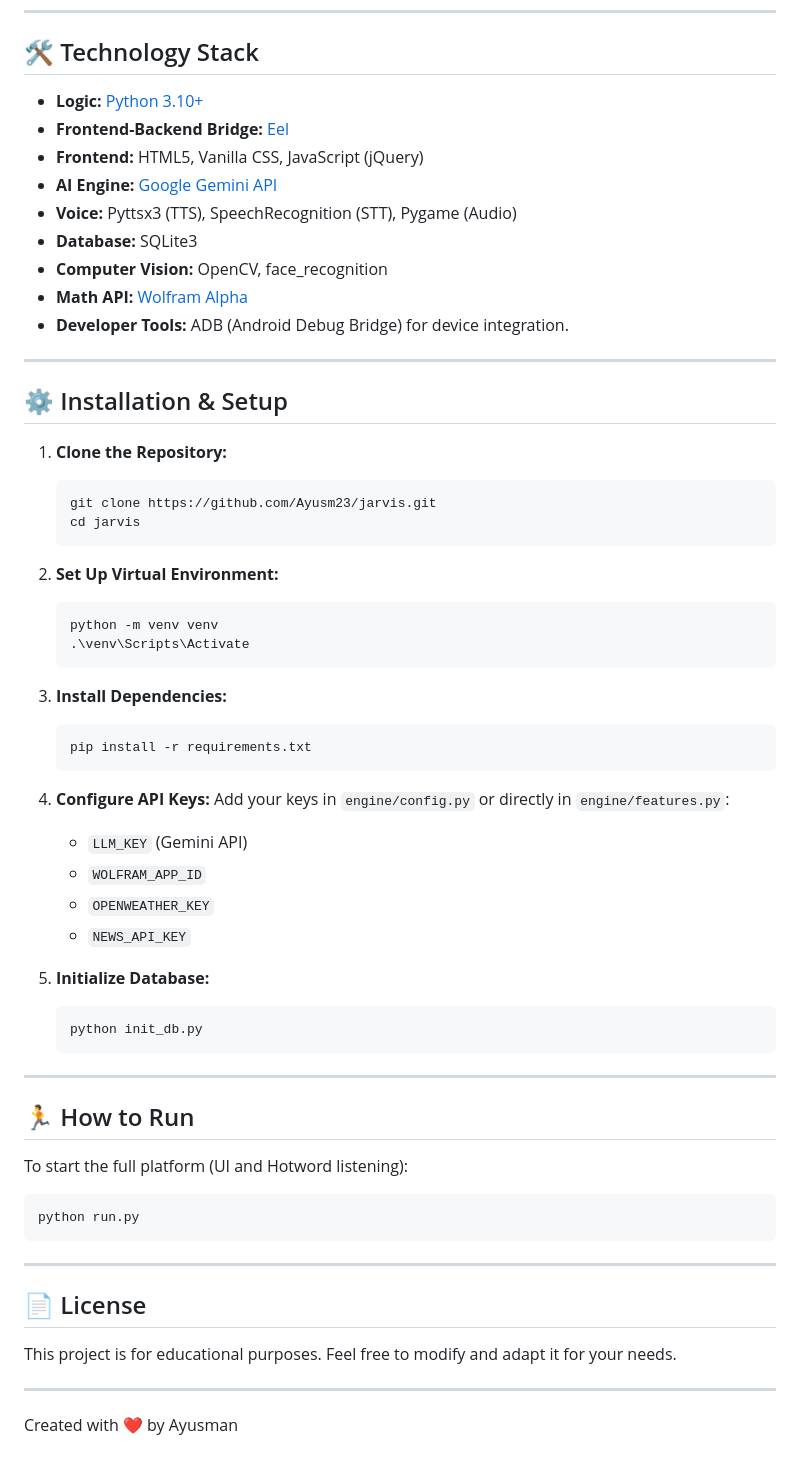
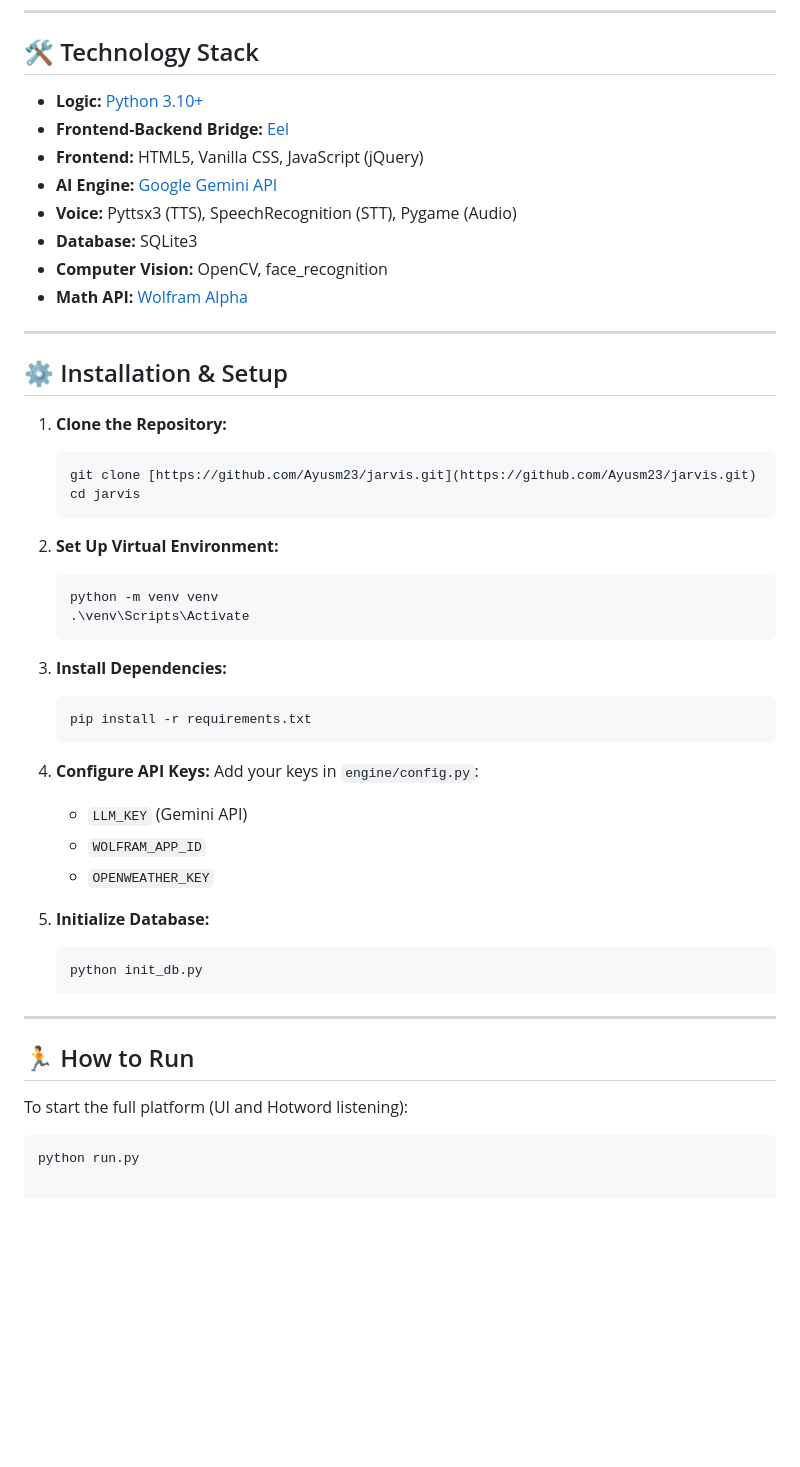
Before and after one commit to Ayusman23/Ai-Virtual-Assistant, a Markdown page: README.md, the part around one of its changes. Rendered like a GitHub page; blank space fills up the shorter version.

````diff
--- a/README.md
+++ b/README.md
@@ -34,15 +58,14 @@ J.A.R.V.I.S is a highly capable, professional, and real-time AI voice assistant
 
 ## 🛠️ Technology Stack
 
-*   **Logic:** [Python 3.10+](https://www.python.org/)
-*   **Frontend-Backend Bridge:** [Eel](https://github.com/python-eel/Eel)
-*   **Frontend:** HTML5, Vanilla CSS, JavaScript (jQuery)
-*   **AI Engine:** [Google Gemini API](https://ai.google.dev/)
-*   **Voice:** Pyttsx3 (TTS), SpeechRecognition (STT), Pygame (Audio)
-*   **Database:** SQLite3
-*   **Computer Vision:** OpenCV, face_recognition
-*   **Math API:** [Wolfram Alpha](https://www.wolframalpha.com/)
-*   **Developer Tools:** ADB (Android Debug Bridge) for device integration.
+* **Logic:** [Python 3.10+](https://www.python.org/)
+* **Frontend-Backend Bridge:** [Eel](https://github.com/python-eel/Eel)
+* **Frontend:** HTML5, Vanilla CSS, JavaScript (jQuery)
+* **AI Engine:** [Google Gemini API](https://ai.google.dev/)
+* **Voice:** Pyttsx3 (TTS), SpeechRecognition (STT), Pygame (Audio)
+* **Database:** SQLite3
+* **Computer Vision:** OpenCV, face_recognition
+* **Math API:** [Wolfram Alpha](https://www.wolframalpha.com/)
 
 ---
 
@@ -50,7 +73,7 @@ J.A.R.V.I.S is a highly capable, professional, and real-time AI voice assistant
 
 1.  **Clone the Repository:**
     ```bash
-    git clone https://github.com/Ayusm23/jarvis.git
+    git clone [https://github.com/Ayusm23/jarvis.git](https://github.com/Ayusm23/jarvis.git)
     cd jarvis
     ```
 
@@ -66,11 +89,10 @@ J.A.R.V.I.S is a highly capable, professional, and real-time AI voice assistant
     ```
 
 4.  **Configure API Keys:**
-    Add your keys in `engine/config.py` or directly in `engine/features.py`:
-    *   `LLM_KEY` (Gemini API)
-    *   `WOLFRAM_APP_ID`
-    *   `OPENWEATHER_KEY`
-    *   `NEWS_API_KEY`
+    Add your keys in `engine/config.py`:
+    * `LLM_KEY` (Gemini API)
+    * `WOLFRAM_APP_ID`
+    * `OPENWEATHER_KEY`
 
 5.  **Initialize Database:**
     ```bash
@@ -84,14 +106,3 @@ J.A.R.V.I.S is a highly capable, professional, and real-time AI voice assistant
 To start the full platform (UI and Hotword listening):
 ```bash
 python run.py
-```
-
----
-
-## 📄 License
-
-This project is for educational purposes. Feel free to modify and adapt it for your needs.
-
----
-
-Created with ❤️ by Ayusman
````
Also changed, not shown: other parts of README.md (+42 -18 lines).
